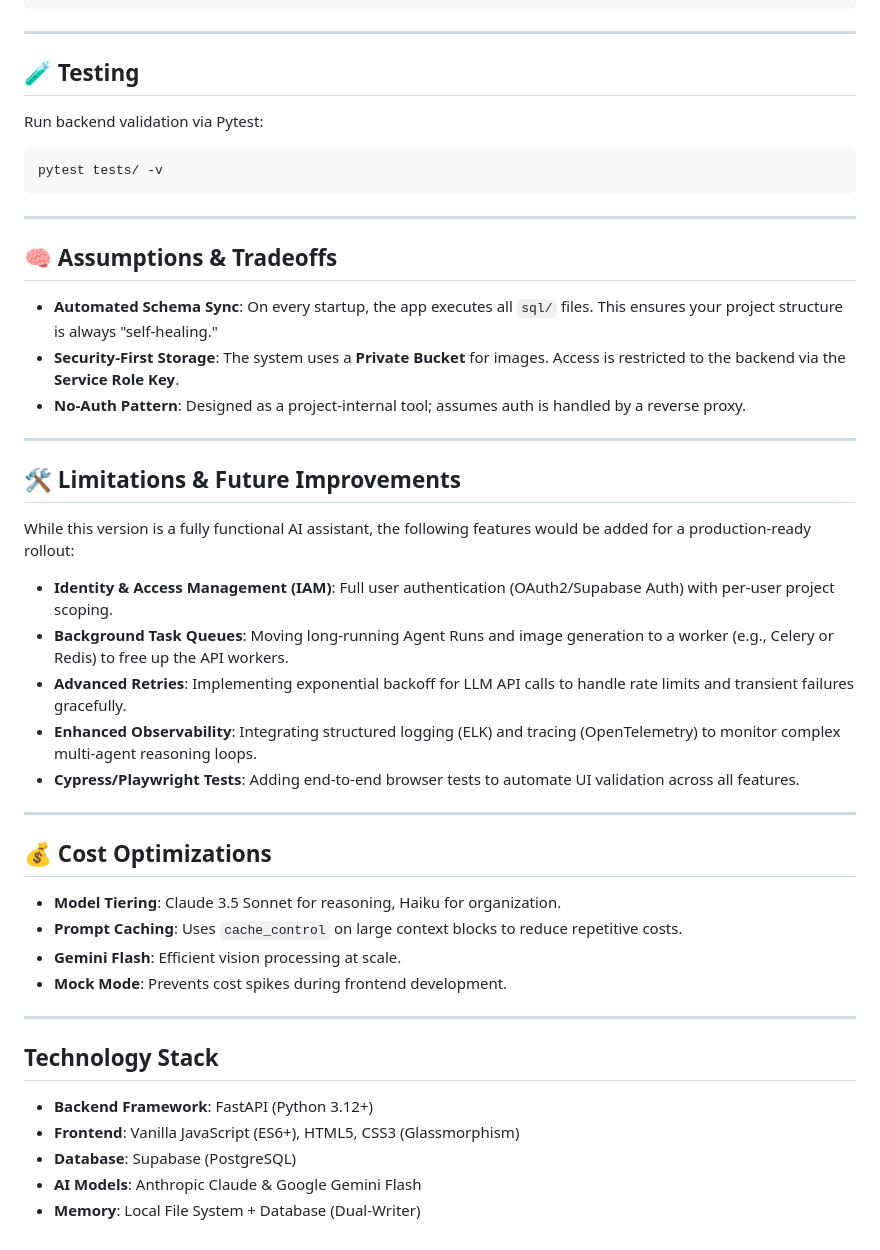
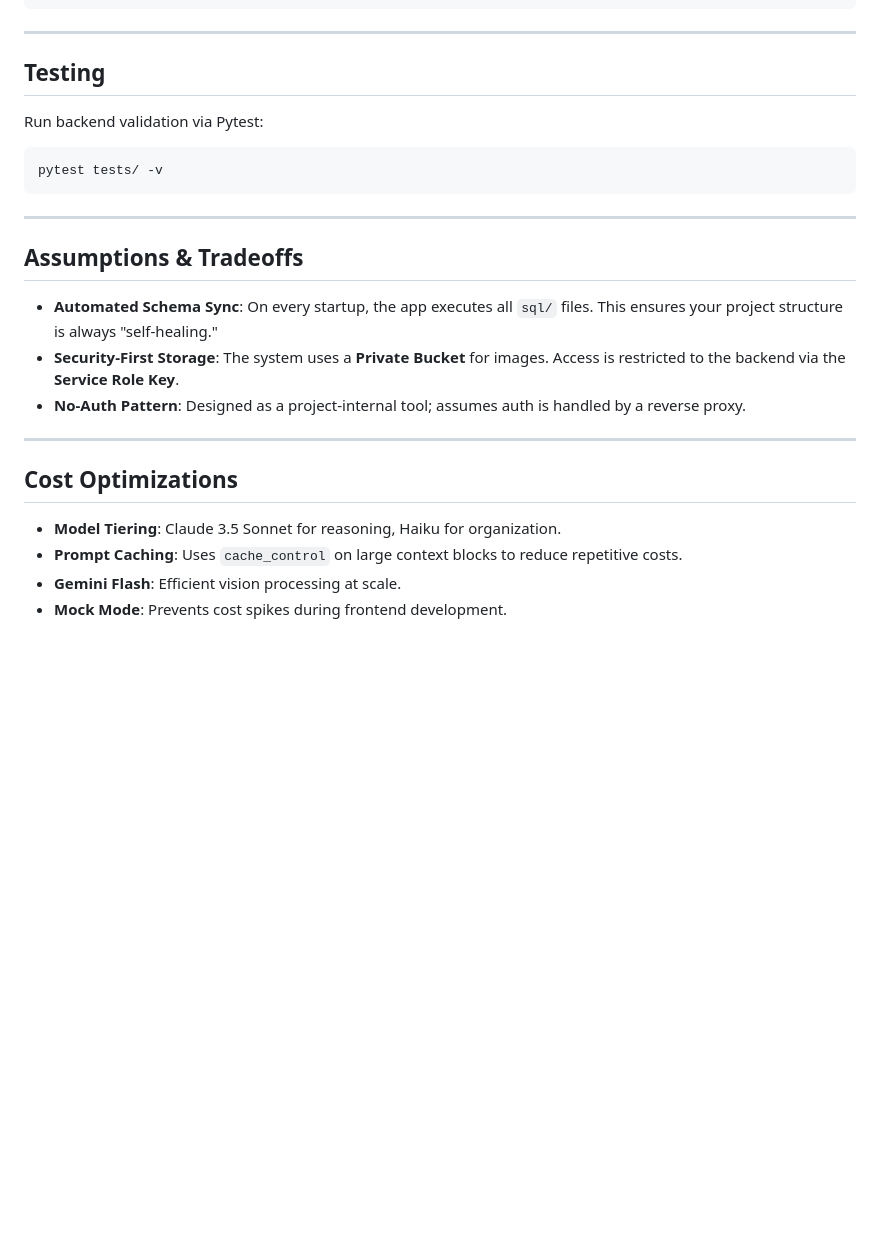
Before and after one commit to itspb03/AI-Assistant, a Markdown page: README.md, the part around one of its changes. Rendered like a GitHub page; blank space fills up the shorter version.

````diff
--- a/README.md
+++ b/README.md
@@ -161,7 +170,7 @@ The **Organizer Agent** is a "single-pass" specialist.
 
 ---
 
-## 🧪 Testing
+##  Testing
 Run backend validation via Pytest:
 ```bash
 pytest tests/ -v
@@ -169,36 +178,15 @@ pytest tests/ -v
 
 ---
 
-## 🧠 Assumptions & Tradeoffs
+##  Assumptions & Tradeoffs
 - **Automated Schema Sync**: On every startup, the app executes all `sql/` files. This ensures your project structure is always "self-healing."
 - **Security-First Storage**: The system uses a **Private Bucket** for images. Access is restricted to the backend via the **Service Role Key**.
 - **No-Auth Pattern**: Designed as a project-internal tool; assumes auth is handled by a reverse proxy.
 
 ---
 
-## 🛠️ Limitations & Future Improvements
-
-While this version is a fully functional AI assistant, the following features would be added for a production-ready rollout:
-
-- **Identity & Access Management (IAM)**: Full user authentication (OAuth2/Supabase Auth) with per-user project scoping.
-- **Background Task Queues**: Moving long-running Agent Runs and image generation to a worker (e.g., Celery or Redis) to free up the API workers.
-- **Advanced Retries**: Implementing exponential backoff for LLM API calls to handle rate limits and transient failures gracefully.
-- **Enhanced Observability**: Integrating structured logging (ELK) and tracing (OpenTelemetry) to monitor complex multi-agent reasoning loops.
-- **Cypress/Playwright Tests**: Adding end-to-end browser tests to automate UI validation across all features.
-
----
-
-## 💰 Cost Optimizations
+##  Cost Optimizations
 - **Model Tiering**: Claude 3.5 Sonnet for reasoning, Haiku for organization.
 - **Prompt Caching**: Uses `cache_control` on large context blocks to reduce repetitive costs.
 - **Gemini Flash**: Efficient vision processing at scale.
 - **Mock Mode**: Prevents cost spikes during frontend development.
-
----
-
-## Technology Stack
-- **Backend Framework**: FastAPI (Python 3.12+)
-- **Frontend**: Vanilla JavaScript (ES6+), HTML5, CSS3 (Glassmorphism)
-- **Database**: Supabase (PostgreSQL)
-- **AI Models**: Anthropic Claude & Google Gemini Flash
-- **Memory**: Local File System + Database (Dual-Writer)
````
Also changed, not shown: other parts of README.md (+12 -3 lines).
